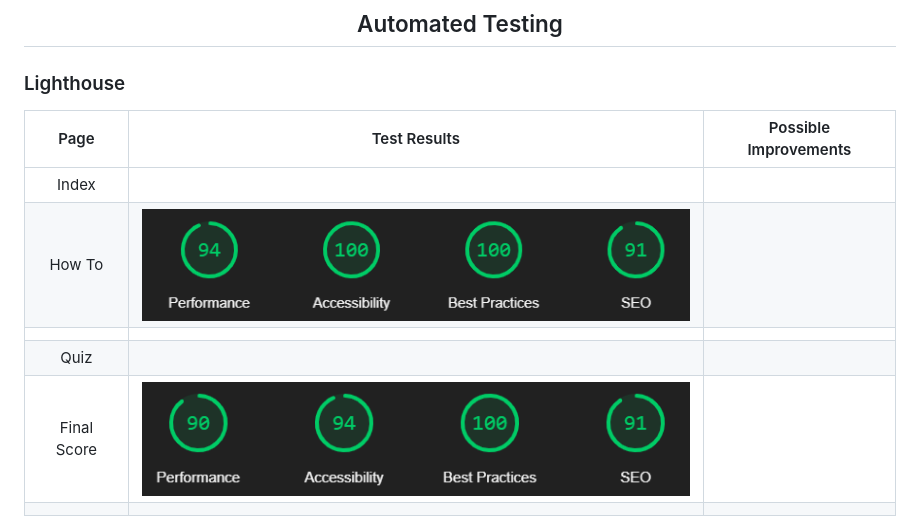
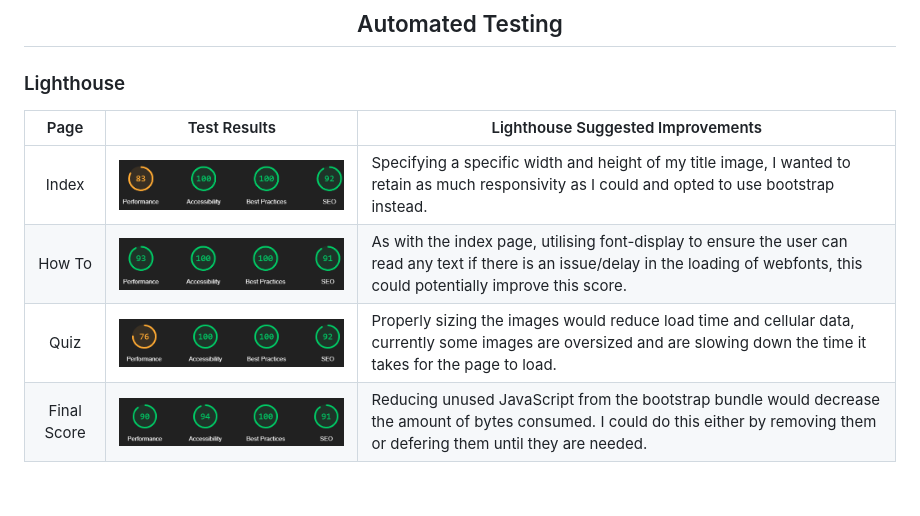
Before and after one commit to lrchnnng/parrot-quiz, a Markdown page: testing.md, the part around the change printed below. Drawn GitHub-style; pictures changed too: assets/images/readme-img/how-to-lighthouse.png, assets/images/readme-img/index-lighthouse.png (added), assets/images/readme-img/quiz-lighthouse.png (added); blank space fills up the shorter version.

Commit message:
added lighthouse testing to testing.md

```diff
--- a/testing.md
+++ b/testing.md
@@ -44,12 +44,10 @@
 
  ### Lighthouse <!-- omit in toc -->
 
-| Page | Test Results | Possible Improvements |
+| Page | Test Results | Lighthouse Suggested Improvements |
 |:---:|---|---|
-|Index|||
-|How To|![How To Lighthouse testing](assets/images/readme-img/how-to-lighthouse.png)
-||
-|Quiz|||
-|Final Score|![Score Lighthouse testing](assets/images/readme-img/score-lighthouse.png)
-||
+|Index|![Index Lighthouse testing](assets/images/readme-img/index-lighthouse.png)|Specifying a specific width and height of my title image, I wanted to retain as much responsivity as I could and opted to use bootstrap instead.|
+|How To|![How To Lighthouse testing](assets/images/readme-img/how-to-lighthouse.png)|As with the index page, utilising font-display to ensure the user can read any text if there is an issue/delay in the loading of webfonts, this could potentially improve this score.|
+|Quiz|![Quiz Lighthouse testing](assets/images/readme-img/quiz-lighthouse.png)|Properly sizing the images would reduce load time and cellular data, currently some images are oversized and are slowing down the time it takes for the page to load.|
+|Final Score|![Score Lighthouse testing](assets/images/readme-img/score-lighthouse.png)|Reducing unused JavaScript from the bootstrap bundle would decrease the amount of bytes consumed. I could do this either by removing them or defering them until they are needed.|
 
```
Also changed, not shown: other parts of testing.md (+1 -1 lines).
